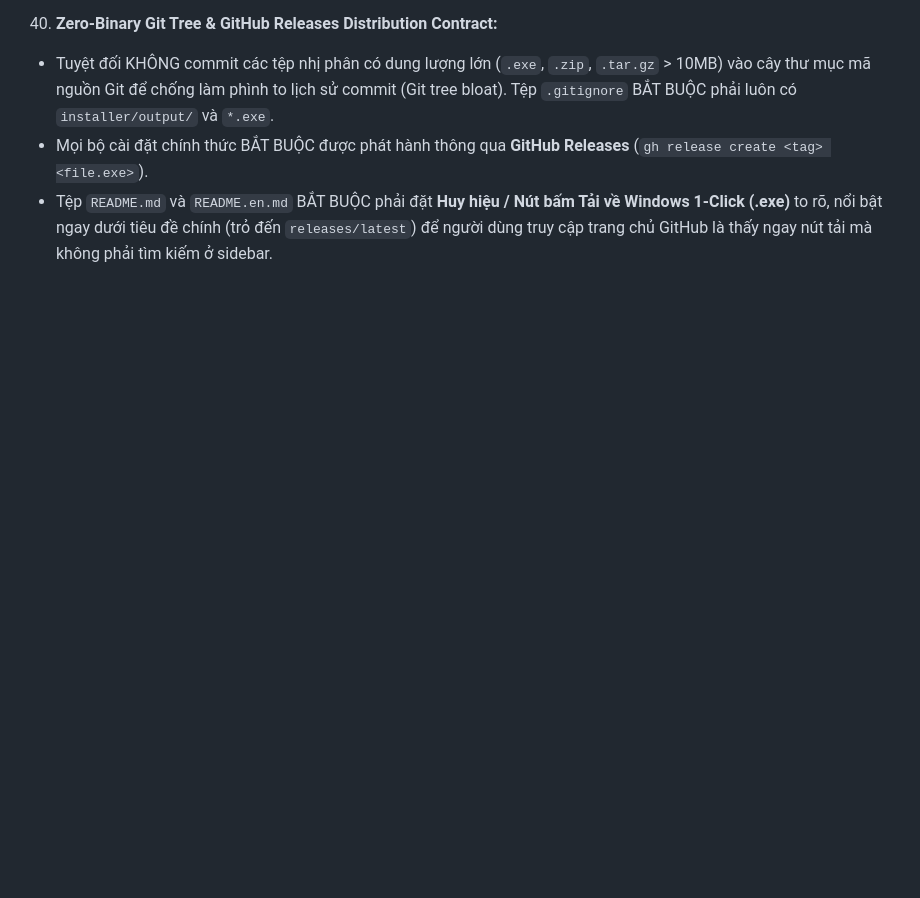
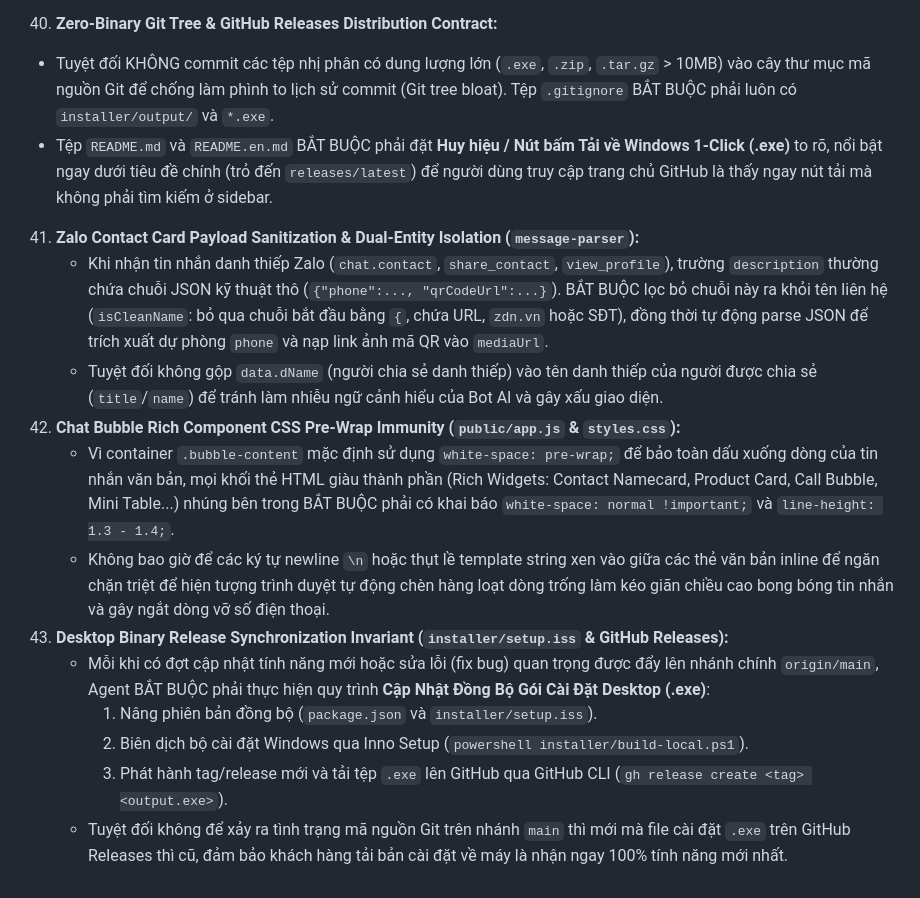
Before and after one commit to aizaloapp/zalo-flow, a Markdown page: AGENTS.md, the part around the change. GitHub-like rendering; blank space fills up the shorter version.

Commit message:
docs: add rules 41-43 (contact parsing, css pre-wrap immunity, and desktop installer sync invariant) to AGENTS.md

```diff
--- a/AGENTS.md
+++ b/AGENTS.md
@@ -94,5 +94,16 @@
    - BẮT BUỘC cung cấp sẵn tiện ích dừng tiến trình (`Dung-Zalo-Flow.bat` với lệnh `taskkill /F /IM node.exe`) và bộ gỡ cài đặt (Uninstaller) dọn dẹp sạch sẽ file tạm và tiến trình nền khi người dùng muốn tắt hoặc xóa ứng dụng.
 40. **Zero-Binary Git Tree & GitHub Releases Distribution Contract:**
    - Tuyệt đối KHÔNG commit các tệp nhị phân có dung lượng lớn (`.exe`, `.zip`, `.tar.gz` > 10MB) vào cây thư mục mã nguồn Git để chống làm phình to lịch sử commit (Git tree bloat). Tệp `.gitignore` BẮT BUỘC phải luôn có `installer/output/` và `*.exe`.
-   - Mọi bộ cài đặt chính thức BẮT BUỘC được phát hành thông qua **GitHub Releases** (`gh release create <tag> <file.exe>`).
    - Tệp `README.md` và `README.en.md` BẮT BUỘC phải đặt **Huy hiệu / Nút bấm Tải về Windows 1-Click (.exe)** to rõ, nổi bật ngay dưới tiêu đề chính (trỏ đến `releases/latest`) để người dùng truy cập trang chủ GitHub là thấy ngay nút tải mà không phải tìm kiếm ở sidebar.
+41. **Zalo Contact Card Payload Sanitization & Dual-Entity Isolation (`message-parser`):**
+    - Khi nhận tin nhắn danh thiếp Zalo (`chat.contact`, `share_contact`, `view_profile`), trường `description` thường chứa chuỗi JSON kỹ thuật thô (`{"phone":..., "qrCodeUrl":...}`). BẮT BUỘC lọc bỏ chuỗi này ra khỏi tên liên hệ (`isCleanName`: bỏ qua chuỗi bắt đầu bằng `{`, chứa URL, `zdn.vn` hoặc SĐT), đồng thời tự động parse JSON để trích xuất dự phòng `phone` và nạp link ảnh mã QR vào `mediaUrl`.
+    - Tuyệt đối không gộp `data.dName` (người chia sẻ danh thiếp) vào tên danh thiếp của người được chia sẻ (`title`/`name`) để tránh làm nhiễu ngữ cảnh hiểu của Bot AI và gây xấu giao diện.
+42. **Chat Bubble Rich Component CSS Pre-Wrap Immunity (`public/app.js` & `styles.css`):**
+    - Vì container `.bubble-content` mặc định sử dụng `white-space: pre-wrap;` để bảo toàn dấu xuống dòng của tin nhắn văn bản, mọi khối thẻ HTML giàu thành phần (Rich Widgets: Contact Namecard, Product Card, Call Bubble, Mini Table...) nhúng bên trong BẮT BUỘC phải có khai báo `white-space: normal !important;` và `line-height: 1.3 - 1.4;`.
+    - Không bao giờ để các ký tự newline `\n` hoặc thụt lề template string xen vào giữa các thẻ văn bản inline để ngăn chặn triệt để hiện tượng trình duyệt tự động chèn hàng loạt dòng trống làm kéo giãn chiều cao bong bóng tin nhắn và gây ngắt dòng vỡ số điện thoại.
+43. **Desktop Binary Release Synchronization Invariant (`installer/setup.iss` & GitHub Releases):**
+    - Mỗi khi có đợt cập nhật tính năng mới hoặc sửa lỗi (fix bug) quan trọng được đẩy lên nhánh chính `origin/main`, Agent BẮT BUỘC phải thực hiện quy trình **Cập Nhật Đồng Bộ Gói Cài Đặt Desktop (.exe)**:
+      1. Nâng phiên bản đồng bộ (`package.json` và `installer/setup.iss`).
+      2. Biên dịch bộ cài đặt Windows qua Inno Setup (`powershell installer/build-local.ps1`).
+      3. Phát hành tag/release mới và tải tệp `.exe` lên GitHub qua GitHub CLI (`gh release create <tag> <output.exe>`).
+    - Tuyệt đối không để xảy ra tình trạng mã nguồn Git trên nhánh `main` thì mới mà file cài đặt `.exe` trên GitHub Releases thì cũ, đảm bảo khách hàng tải bản cài đặt về máy là nhận ngay 100% tính năng mới nhất.
```
